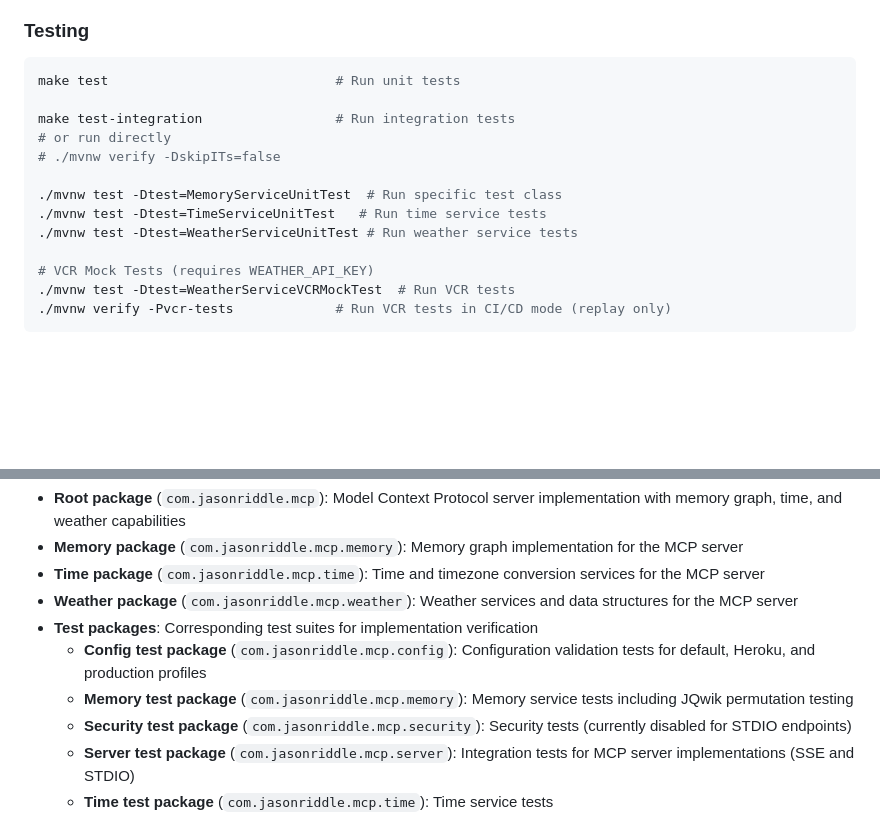
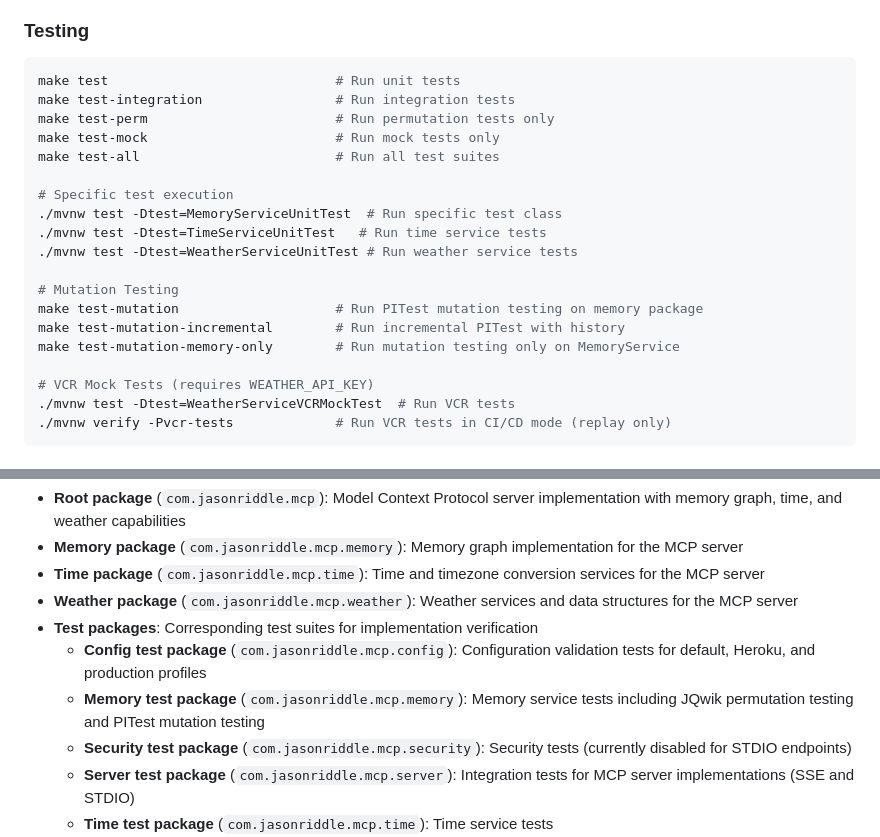
Before and after one commit to jason-riddle/mcp, a Markdown page: AGENTS.md, 2 parts joined by grey strips. GitHub-like rendering; blank space fills up the shorter version.

````diff
--- a/AGENTS.md
+++ b/AGENTS.md
@@ -68,14 +68,20 @@ make checkstyle  # Run style checks
 
 ```bash
 make test                             # Run unit tests
+make test-integration                 # Run integration tests
+make test-perm                        # Run permutation tests only
+make test-mock                        # Run mock tests only
+make test-all                         # Run all test suites
 
-make test-integration                 # Run integration tests
-# or run directly
-# ./mvnw verify -DskipITs=false
-
+# Specific test execution
 ./mvnw test -Dtest=MemoryServiceUnitTest  # Run specific test class
 ./mvnw test -Dtest=TimeServiceUnitTest   # Run time service tests
 ./mvnw test -Dtest=WeatherServiceUnitTest # Run weather service tests
+
+# Mutation Testing
+make test-mutation                    # Run PITest mutation testing on memory package
+make test-mutation-incremental        # Run incremental PITest with history
+make test-mutation-memory-only        # Run mutation testing only on MemoryService
 
 # VCR Mock Tests (requires WEATHER_API_KEY)
 ./mvnw test -Dtest=WeatherServiceVCRMockTest  # Run VCR tests
@@ -409,7 +458,7 @@ Each package contains a `package-info.java` file with purpose and responsibiliti
 - **Weather package** (`com.jasonriddle.mcp.weather`): Weather services and data structures for the MCP server
 - **Test packages**: Corresponding test suites for implementation verification
   - **Config test package** (`com.jasonriddle.mcp.config`): Configuration validation tests for default, Heroku, and production profiles
-  - **Memory test package** (`com.jasonriddle.mcp.memory`): Memory service tests including JQwik permutation testing
+  - **Memory test package** (`com.jasonriddle.mcp.memory`): Memory service tests including JQwik permutation testing and PITest mutation testing
   - **Security test package** (`com.jasonriddle.mcp.security`): Security tests (currently disabled for STDIO endpoints)
   - **Server test package** (`com.jasonriddle.mcp.server`): Integration tests for MCP server implementations (SSE and STDIO)
   - **Time test package** (`com.jasonriddle.mcp.time`): Time service tests
````
Also changed, not shown: other parts of AGENTS.md (+43 -0 lines).
